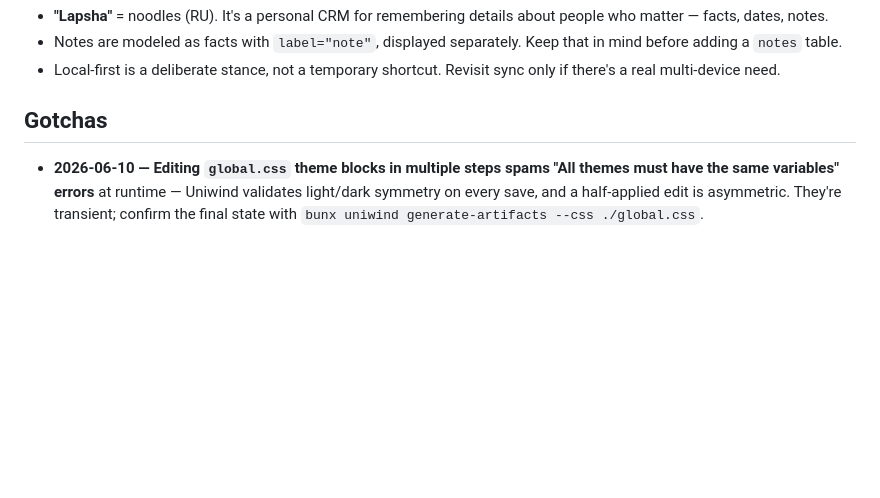
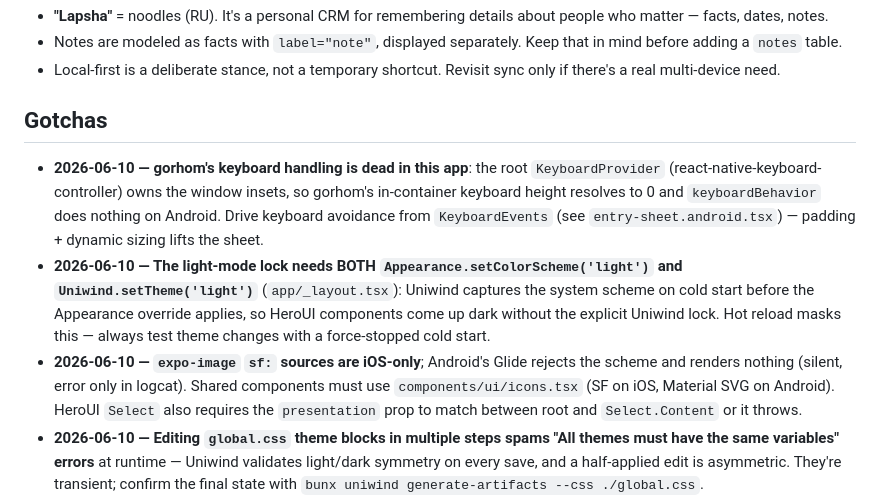
Before and after one commit to rogeonee/lapsha, a Markdown page: notebook.md, the part around the change. Drawn GitHub-style; blank space fills up the shorter version.

Commit message:
docs: notebook gotchas from physical-device testing
Co-Authored-By: Claude Fable 5 <noreply@anthropic.com>

```diff
--- a/notebook.md
+++ b/notebook.md
@@ -28,6 +28,9 @@ A shared scratchpad for Claude and other agents. Not a spec — `CLAUDE.md` (tec
 
 ## Gotchas
 
+- **2026-06-10 — gorhom's keyboard handling is dead in this app**: the root `KeyboardProvider` (react-native-keyboard-controller) owns the window insets, so gorhom's in-container keyboard height resolves to 0 and `keyboardBehavior` does nothing on Android. Drive keyboard avoidance from `KeyboardEvents` (see `entry-sheet.android.tsx`) — padding + dynamic sizing lifts the sheet.
+- **2026-06-10 — The light-mode lock needs BOTH `Appearance.setColorScheme('light')` and `Uniwind.setTheme('light')`** (`app/_layout.tsx`): Uniwind captures the system scheme on cold start before the Appearance override applies, so HeroUI components come up dark without the explicit Uniwind lock. Hot reload masks this — always test theme changes with a force-stopped cold start.
+- **2026-06-10 — `expo-image` `sf:` sources are iOS-only**; Android's Glide rejects the scheme and renders nothing (silent, error only in logcat). Shared components must use `components/ui/icons.tsx` (SF on iOS, Material SVG on Android). HeroUI `Select` also requires the `presentation` prop to match between root and `Select.Content` or it throws.
 - **2026-06-10 — Editing `global.css` theme blocks in multiple steps spams "All themes must have the same variables" errors** at runtime — Uniwind validates light/dark symmetry on every save, and a half-applied edit is asymmetric. They're transient; confirm the final state with `bunx uniwind generate-artifacts --css ./global.css`.
 - **2026-06-10 — HeroUI BottomSheet only animates open on an `isOpen` false→true transition** (it snapshots `isOpen` at mount). Keep it mounted with `isOpen={false}` and gate the *content*, never mount-on-demand with `isOpen` already true — that leaves it permanently closed with no error.
 - **2026-06-10 — M3 `DatePickerDialog` returns UTC-midnight millis** — read it back via `getUTC*()` or the picked date shifts a day behind in western timezones. Also every `@expo/ui/jetpack-compose` view (dialogs included) must be a **direct child of `<Host>`**.
```
